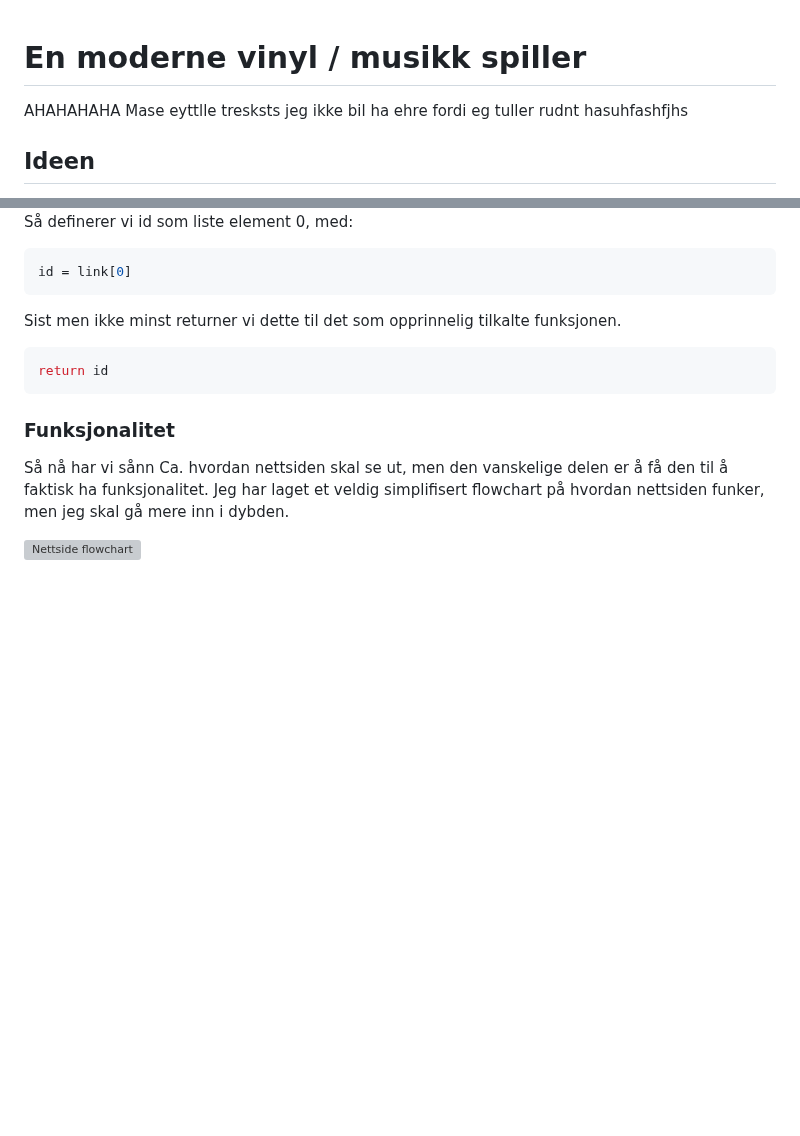
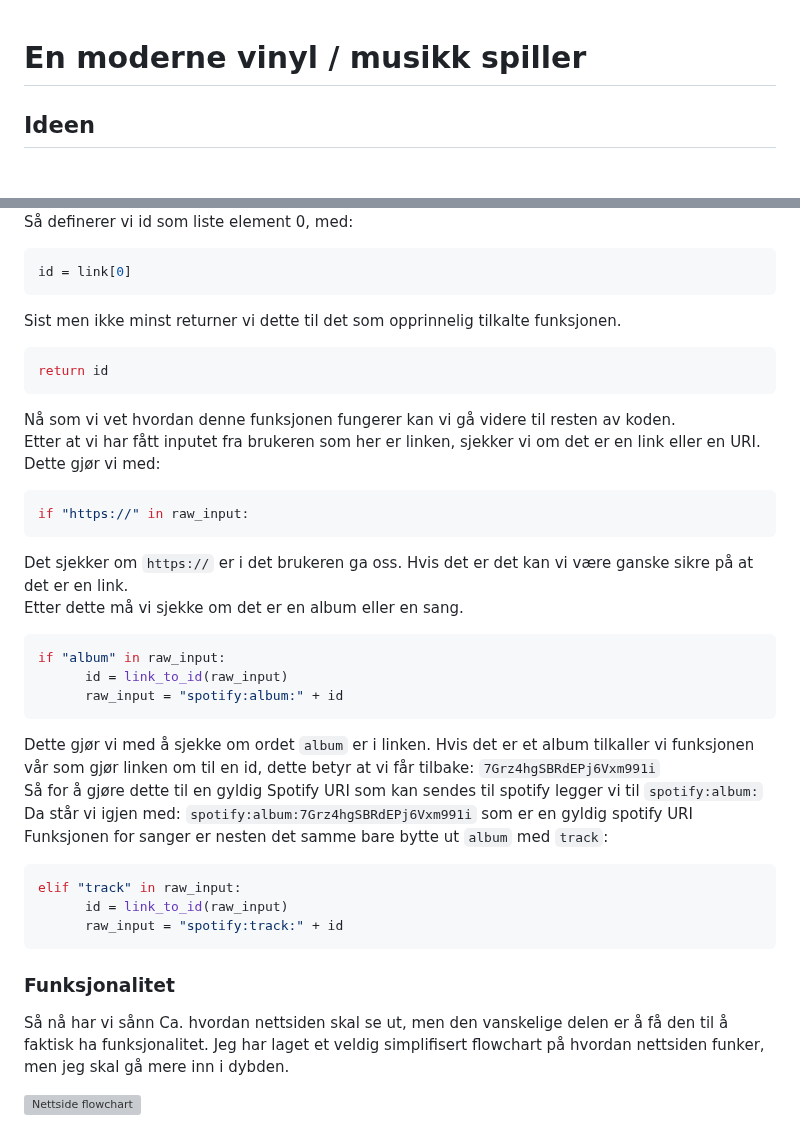
Before and after one commit to simen64/Design-og-redesign, a Markdown page: NFC-musikkspiller /logg.md, 2 parts joined by grey strips. GitHub-like rendering; blank space fills up the shorter version; grey boxes are pictures that could not be loaded.

Commit message:
La til siste del av link til id

````diff
--- a/NFC-musikkspiller /logg.md
+++ b/NFC-musikkspiller /logg.md
@@ -1,7 +1,5 @@
 
 # En moderne vinyl / musikk spiller
-
-AHAHAHAHA Mase eyttlle tresksts jeg ikke bil ha ehre fordi eg tuller rudnt hasuhfashfjhs
 
 ## Ideen
 
@@ -291,6 +289,28 @@ Sist men ikke minst returner vi dette til det som opprinnelig tilkalte funksjone
 return id
 ```
 
+Nå som vi vet hvordan denne funksjonen fungerer kan vi gå videre til resten av koden.
+Etter at vi har fått inputet fra brukeren som her er linken, sjekker vi om det er en link eller en URI.
+Dette gjør vi med:
+```python
+if "https://" in raw_input:
+```
+Det sjekker om `https://` er i det brukeren ga oss. Hvis det er det kan vi være ganske sikre på at det er en link.
+Etter dette må vi sjekke om det er en album eller en sang.
+```python
+if "album" in raw_input:
+      id = link_to_id(raw_input)
+      raw_input = "spotify:album:" + id
+```
+Dette gjør vi med å sjekke om ordet `album` er i linken. Hvis det er et album tilkaller vi funksjonen vår som gjør linken om til en id, dette betyr at vi får tilbake: `7Grz4hgSBRdEPj6Vxm991i`
+Så for å gjøre dette til en gyldig Spotify URI som kan sendes til spotify legger vi til `spotify:album:` Da står vi igjen med: `spotify:album:7Grz4hgSBRdEPj6Vxm991i` som er en gyldig spotify URI
+Funksjonen for sanger er nesten det samme bare bytte ut `album` med `track`:
+```python
+elif "track" in raw_input:
+      id = link_to_id(raw_input)
+      raw_input = "spotify:track:" + id
+```
+
 ### Funksjonalitet
 
 Så nå har vi sånn Ca. hvordan nettsiden skal se ut, men den vanskelige delen er å få den til å faktisk ha funksjonalitet.
````
